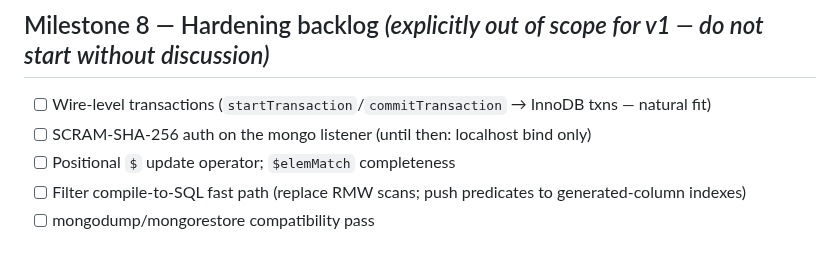
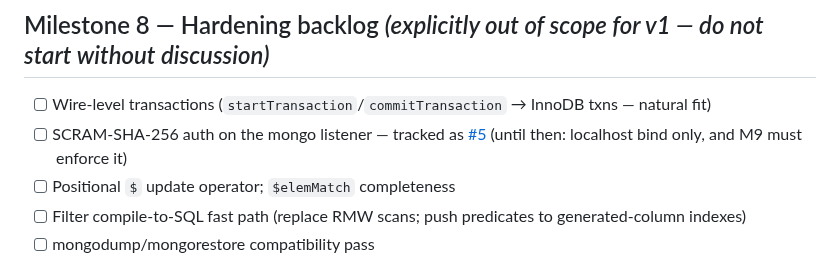
Before and after one commit to mieweb/chimeraDB, a Markdown page: chimeraDB-plan.md, the part around the change. GitHub-like rendering.

```diff
--- a/chimeraDB-plan.md
+++ b/chimeraDB-plan.md
@@ -609,7 +609,7 @@ Lives in `chimera/translator/`, builds with its own CMake, tests with ctest.
 ## Milestone 8 — Hardening backlog *(explicitly out of scope for v1 — do not start without discussion)*
 
 - [ ] Wire-level transactions (`startTransaction`/`commitTransaction` → InnoDB txns — natural fit)
-- [ ] SCRAM-SHA-256 auth on the mongo listener (until then: localhost bind only)
+- [ ] SCRAM-SHA-256 auth on the mongo listener — tracked as [#5](https://github.com/mieweb/chimeraDB/issues/5) (until then: localhost bind only, and M9 must enforce it)
 - [ ] Positional `$` update operator; `$elemMatch` completeness
 - [ ] Filter compile-to-SQL fast path (replace RMW scans; push predicates to generated-column indexes)
 - [ ] mongodump/mongorestore compatibility pass
```
Also changed, not shown: release-plan.md (+7 -6 lines).
